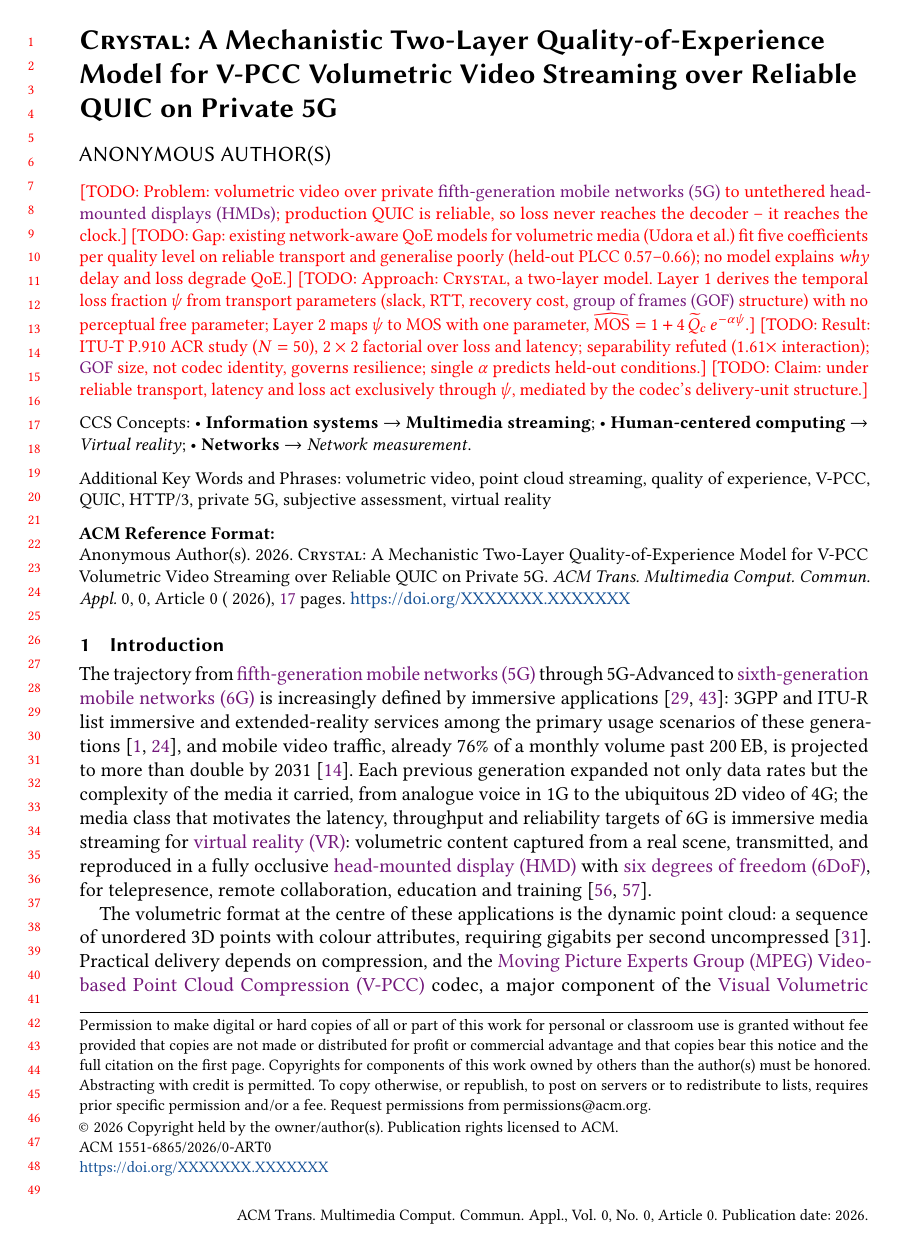
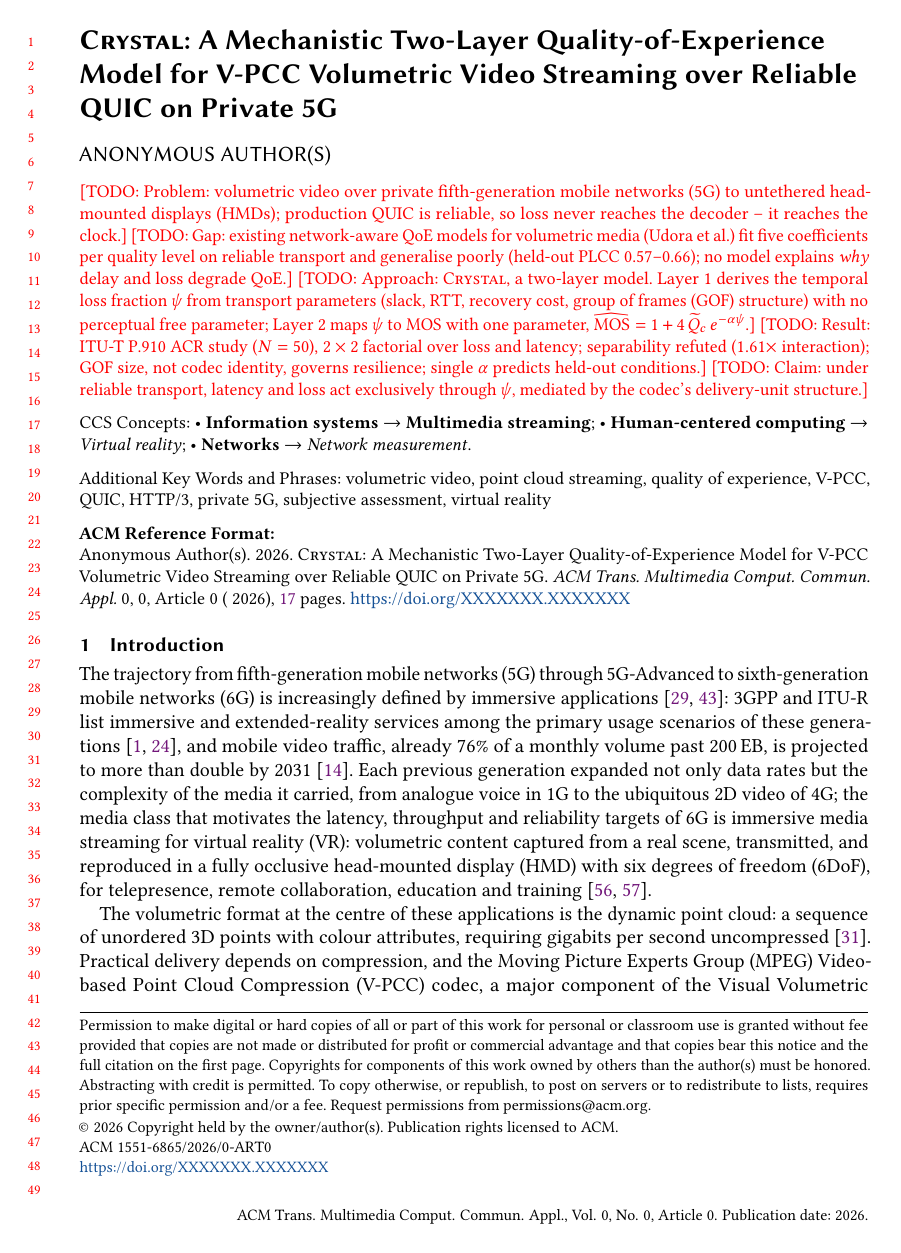
Before and after one commit to Ateixs/tomm-journal, a LaTeX paper (main.tex): page 1 of 17. Compiled offline with pdfLaTeX.

Commit message:
Disable glossaries hyperlinks; keep links for citations/refs only
Co-Authored-By: Claude Fable 5.1 <noreply@anthropic.com>
Claude-Session: https://claude.ai/code/session_015K8dZSMhA4S4VTGjWKeNcr

```diff
--- a/main.tex
+++ b/main.tex
@@ -43,7 +43,8 @@
 \usepackage{xspace}
 \usepackage[inline]{enumitem}
 \usepackage{orcidlink}
-\usepackage[acronym,nomain,nopostdot,nogroupskip,toc=false]{glossaries}
+\usepackage[acronym,nomain,nopostdot,nogroupskip,nohypertypes={acronym},toc=false]{glossaries}
+\glsdisablehyper
 \input{acronyms}
 \makenoidxglossaries
 
```
